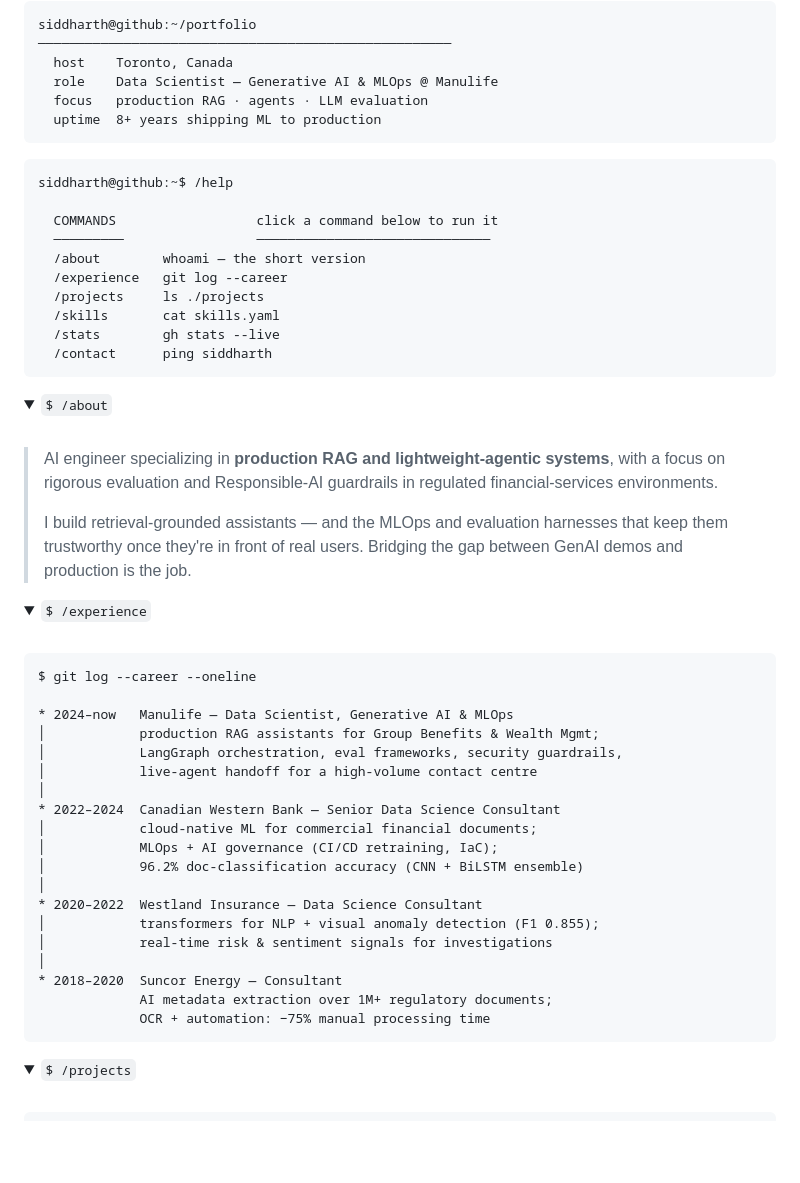
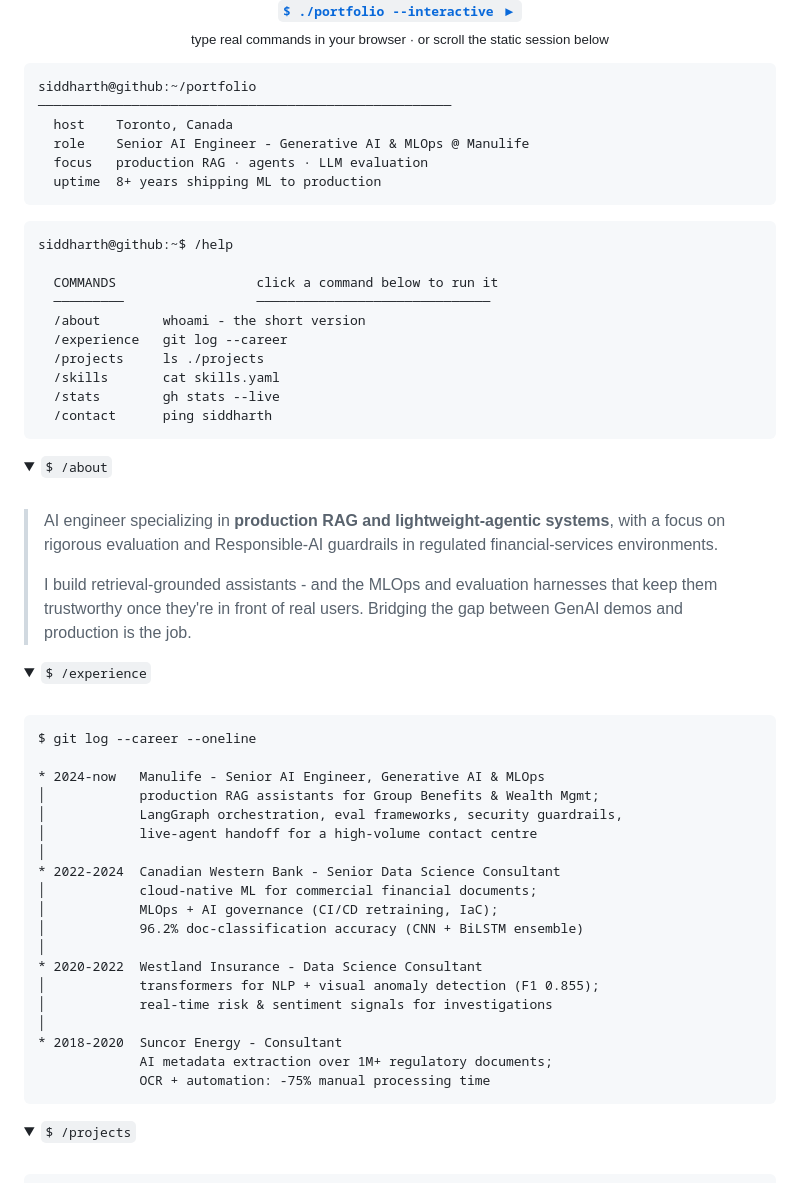
Before and after one commit to SiddharthUchil/SiddharthUchil, a Markdown page: README.md, the part around one of its changes. Drawn GitHub-style; folded sections open; blank space fills up the shorter version.

````diff
--- a/README.md
+++ b/README.md
@@ -6,4 +6,7 @@
 </picture>
+
+[**`$ ./portfolio --interactive ▶`**](https://siddharthuchil.github.io/SiddharthUchil/)
+<br><sub>type real commands in your browser · or scroll the static session below</sub>
 
 </div>
 
@@ -11,7 +14,7 @@
 siddharth@github:~/portfolio
 ─────────────────────────────────────────────────────
   host    Toronto, Canada
-  role    Data Scientist — Generative AI & MLOps @ Manulife
+  role    Senior AI Engineer - Generative AI & MLOps @ Manulife
   focus   production RAG · agents · LLM evaluation
   uptime  8+ years shipping ML to production
 ```
@@ -21,7 +24,7 @@ siddharth@github:~$ /help
 
   COMMANDS                  click a command below to run it
   ─────────                 ──────────────────────────────
-  /about        whoami — the short version
+  /about        whoami - the short version
   /experience   git log --career
   /projects     ls ./projects
   /skills       cat skills.yaml
@@ -38,7 +41,7 @@ siddharth@github:~$ /help
 > focus on rigorous evaluation and Responsible-AI guardrails in regulated
 > financial-services environments.
 >
-> I build retrieval-grounded assistants — and the MLOps and evaluation harnesses that
+> I build retrieval-grounded assistants - and the MLOps and evaluation harnesses that
 > keep them trustworthy once they're in front of real users. Bridging the gap between
 > GenAI demos and production is the job.
 
@@ -52,23 +55,23 @@ siddharth@github:~$ /help
 ```text
 $ git log --career --oneline
 
-* 2024–now   Manulife — Data Scientist, Generative AI & MLOps
+* 2024-now   Manulife - Senior AI Engineer, Generative AI & MLOps
 │            production RAG assistants for Group Benefits & Wealth Mgmt;
 │            LangGraph orchestration, eval frameworks, security guardrails,
 │            live-agent handoff for a high-volume contact centre
 │
-* 2022–2024  Canadian Western Bank — Senior Data Science Consultant
+* 2022-2024  Canadian Western Bank - Senior Data Science Consultant
 │            cloud-native ML for commercial financial documents;
 │            MLOps + AI governance (CI/CD retraining, IaC);
 │            96.2% doc-classification accuracy (CNN + BiLSTM ensemble)
 │
-* 2020–2022  Westland Insurance — Data Science Consultant
+* 2020-2022  Westland Insurance - Data Science Consultant
 │            transformers for NLP + visual anomaly detection (F1 0.855);
 │            real-time risk & sentiment signals for investigations
 │
-* 2018–2020  Suncor Energy — Consultant
+* 2018-2020  Suncor Energy - Consultant
              AI metadata extraction over 1M+ regulatory documents;
-             OCR + automation: −75% manual processing time
+             OCR + automation: -75% manual processing time
 ```
 
 </details>
````
Also changed, not shown: other parts of README.md (+8 -8 lines).
